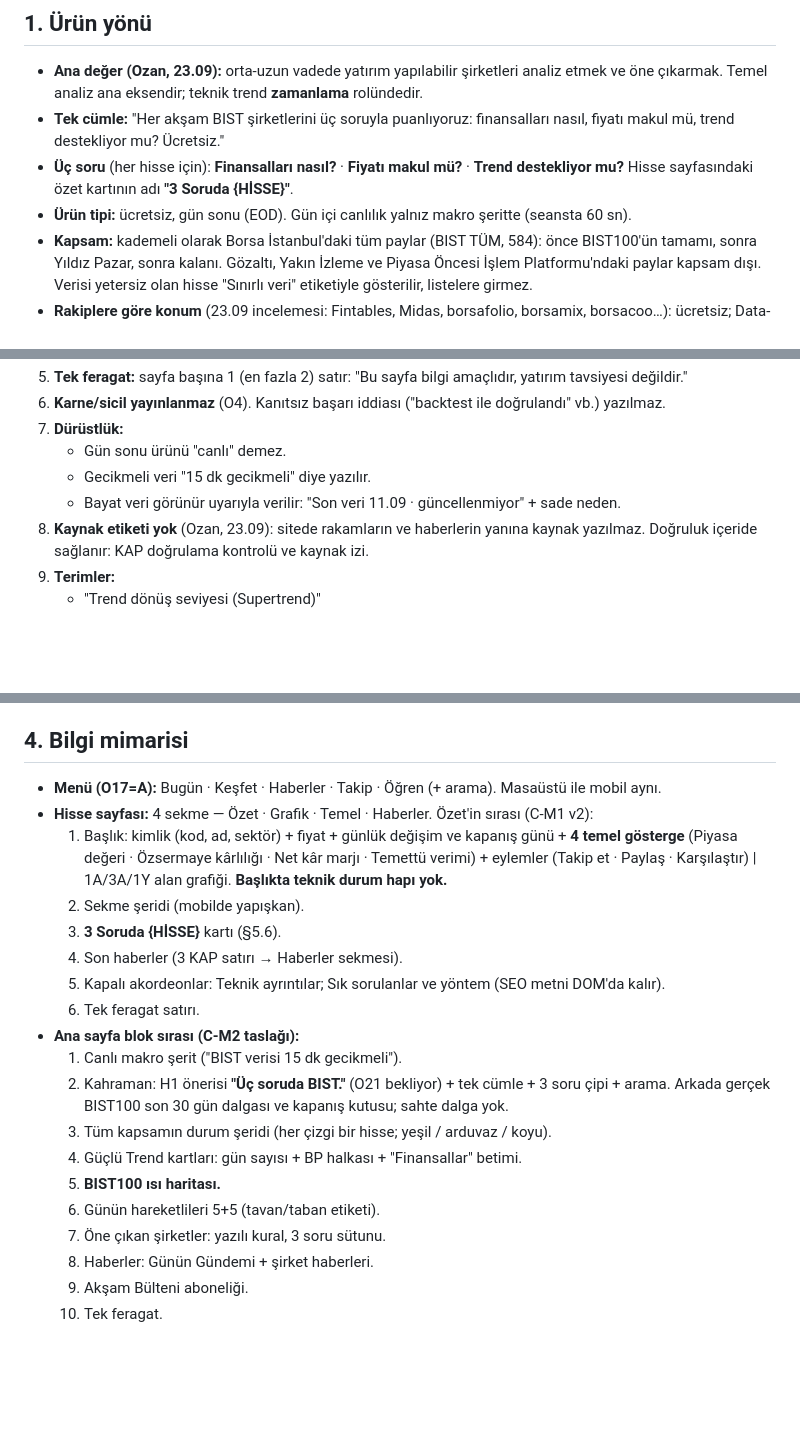
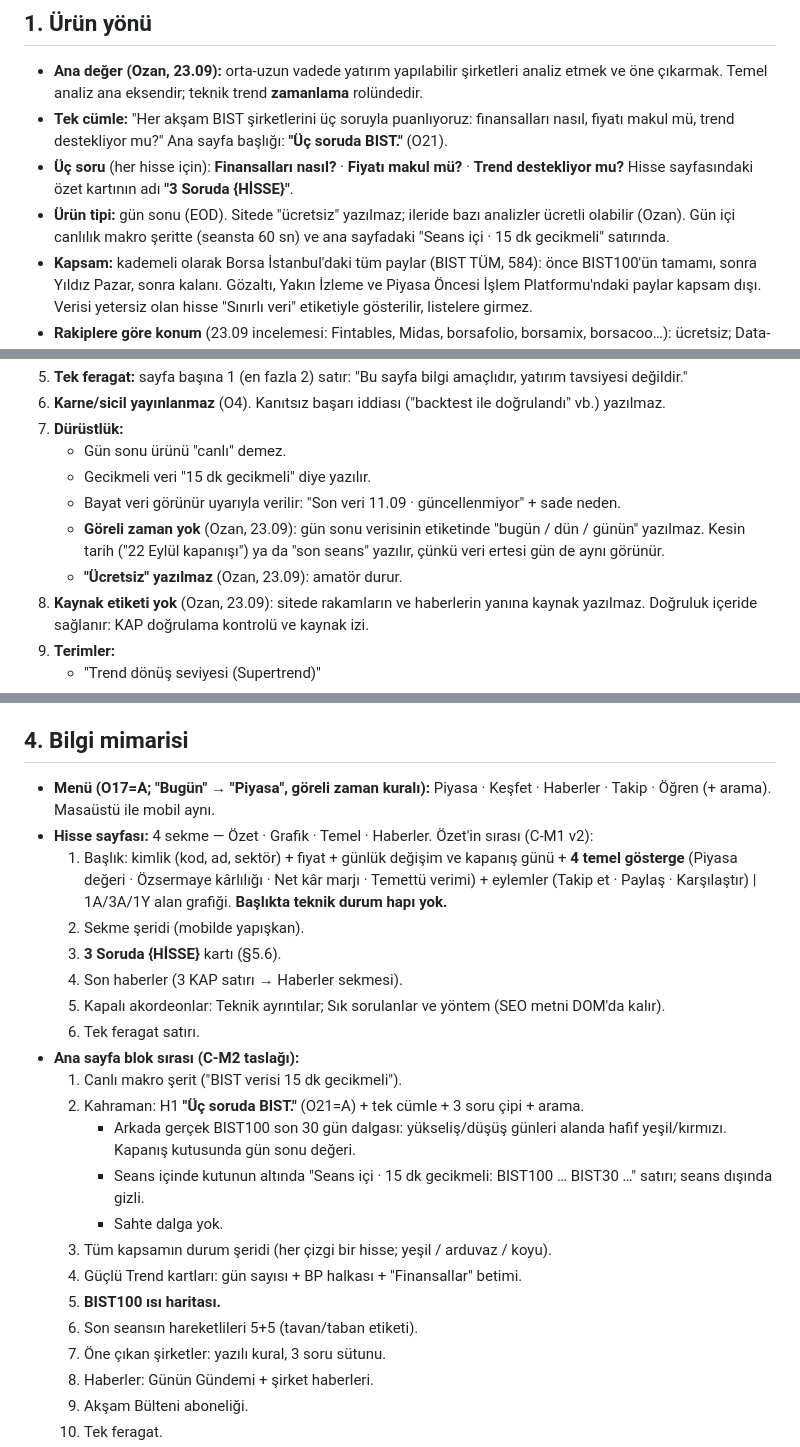
Before and after one commit to ozanturk19/bist30, a Markdown page: docs/URUN-VE-TASARIM.md, 3 parts joined by grey strips. Rendered like a GitHub page; blank space fills up the shorter version.

Commit message:
docs: kanon — O21 'Uc soruda BIST.', goreli zaman yok (menu Piyasa), Ucretsiz yazilmaz, seans ici satir (Ozan 23.09)
Co-Authored-By: Claude Opus 5.5 <noreply@anthropic.com>

```diff
--- a/docs/URUN-VE-TASARIM.md
+++ b/docs/URUN-VE-TASARIM.md
@@ -9,9 +9,9 @@
 ## 1. Ürün yönü
 
 - **Ana değer (Ozan, 23.09):** orta-uzun vadede yatırım yapılabilir şirketleri analiz etmek ve öne çıkarmak. Temel analiz ana eksendir; teknik trend **zamanlama** rolündedir.
-- **Tek cümle:** "Her akşam BIST şirketlerini üç soruyla puanlıyoruz: finansalları nasıl, fiyatı makul mü, trend destekliyor mu? Ücretsiz."
+- **Tek cümle:** "Her akşam BIST şirketlerini üç soruyla puanlıyoruz: finansalları nasıl, fiyatı makul mü, trend destekliyor mu?" Ana sayfa başlığı: **"Üç soruda BIST."** (O21).
 - **Üç soru** (her hisse için): **Finansalları nasıl?** · **Fiyatı makul mü?** · **Trend destekliyor mu?** Hisse sayfasındaki özet kartının adı **"3 Soruda {HİSSE}"**.
-- **Ürün tipi:** ücretsiz, gün sonu (EOD). Gün içi canlılık yalnız makro şeritte (seansta 60 sn).
+- **Ürün tipi:** gün sonu (EOD). Sitede "ücretsiz" yazılmaz; ileride bazı analizler ücretli olabilir (Ozan). Gün içi canlılık makro şeritte (seansta 60 sn) ve ana sayfadaki "Seans içi · 15 dk gecikmeli" satırında.
 - **Kapsam:** kademeli olarak Borsa İstanbul'daki tüm paylar (BIST TÜM, 584): önce BIST100'ün tamamı, sonra Yıldız Pazar, sonra kalanı. Gözaltı, Yakın İzleme ve Piyasa Öncesi İşlem Platformu'ndaki paylar kapsam dışı. Verisi yetersiz olan hisse "Sınırlı veri" etiketiyle gösterilir, listelere girmez.
 - **Rakiplere göre konum** (23.09 incelemesi: Fintables, Midas, borsafolio, borsamix, borsacoo…): ücretsiz; Data-Art görsel kimliği; long-only ve tavsiye/hedef dili olmayan dürüst anlatım; sektör gruplu gerçek bir BIST100 ısı haritası (Türk rakiplerde yok); haberin site içinde, bizim verimizle okunması.
 
@@ -28,6 +28,8 @@
    - Gün sonu ürünü "canlı" demez.
    - Gecikmeli veri "15 dk gecikmeli" diye yazılır.
    - Bayat veri görünür uyarıyla verilir: "Son veri 11.09 · güncellenmiyor" + sade neden.
+   - **Göreli zaman yok** (Ozan, 23.09): gün sonu verisinin etiketinde "bugün / dün / günün" yazılmaz. Kesin tarih ("22 Eylül kapanışı") ya da "son seans" yazılır, çünkü veri ertesi gün de aynı görünür.
+   - **"Ücretsiz" yazılmaz** (Ozan, 23.09): amatör durur.
 8. **Kaynak etiketi yok** (Ozan, 23.09): sitede rakamların ve haberlerin yanına kaynak yazılmaz. Doğruluk içeride sağlanır: KAP doğrulama kontrolü ve kaynak izi.
 9. **Terimler:**
    - "Trend dönüş seviyesi (Supertrend)"
@@ -86,7 +88,7 @@
 
 ## 4. Bilgi mimarisi
 
-- **Menü (O17=A):** Bugün · Keşfet · Haberler · Takip · Öğren (+ arama). Masaüstü ile mobil aynı.
+- **Menü (O17=A; "Bugün" → "Piyasa", göreli zaman kuralı):** Piyasa · Keşfet · Haberler · Takip · Öğren (+ arama). Masaüstü ile mobil aynı.
 - **Hisse sayfası:** 4 sekme — Özet · Grafik · Temel · Haberler. Özet'in sırası (C-M1 v2):
   1. Başlık: kimlik (kod, ad, sektör) + fiyat + günlük değişim ve kapanış günü + **4 temel gösterge** (Piyasa değeri · Özsermaye kârlılığı · Net kâr marjı · Temettü verimi) + eylemler (Takip et · Paylaş · Karşılaştır) | 1A/3A/1Y alan grafiği. **Başlıkta teknik durum hapı yok.**
   2. Sekme şeridi (mobilde yapışkan).
@@ -96,11 +98,14 @@
   6. Tek feragat satırı.
 - **Ana sayfa blok sırası (C-M2 taslağı):**
   1. Canlı makro şerit ("BIST verisi 15 dk gecikmeli").
-  2. Kahraman: H1 önerisi **"Üç soruda BIST."** (O21 bekliyor) + tek cümle + 3 soru çipi + arama. Arkada gerçek BIST100 son 30 gün dalgası ve kapanış kutusu; sahte dalga yok.
+  2. Kahraman: H1 **"Üç soruda BIST."** (O21=A) + tek cümle + 3 soru çipi + arama.
+     - Arkada gerçek BIST100 son 30 gün dalgası: yükseliş/düşüş günleri alanda hafif yeşil/kırmızı. Kapanış kutusunda gün sonu değeri.
+     - Seans içinde kutunun altında "Seans içi · 15 dk gecikmeli: BIST100 … BIST30 …" satırı; seans dışında gizli.
+     - Sahte dalga yok.
   3. Tüm kapsamın durum şeridi (her çizgi bir hisse; yeşil / arduvaz / koyu).
   4. Güçlü Trend kartları: gün sayısı + BP halkası + "Finansallar" betimi.
   5. **BIST100 ısı haritası.**
-  6. Günün hareketlileri 5+5 (tavan/taban etiketi).
+  6. Son seansın hareketlileri 5+5 (tavan/taban etiketi).
   7. Öne çıkan şirketler: yazılı kural, 3 soru sütunu.
   8. Haberler: Günün Gündemi + şirket haberleri.
   9. Akşam Bülteni aboneliği.
```
Also changed, not shown: other parts of docs/URUN-VE-TASARIM.md (+2 -1 lines).
